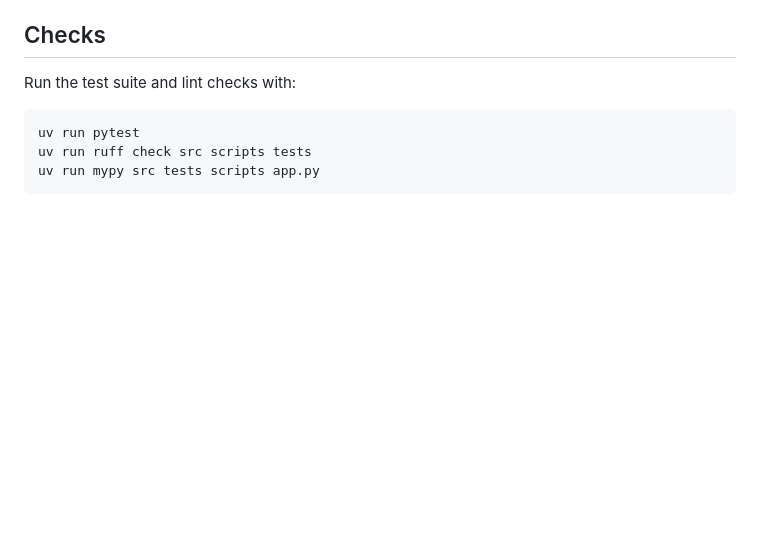
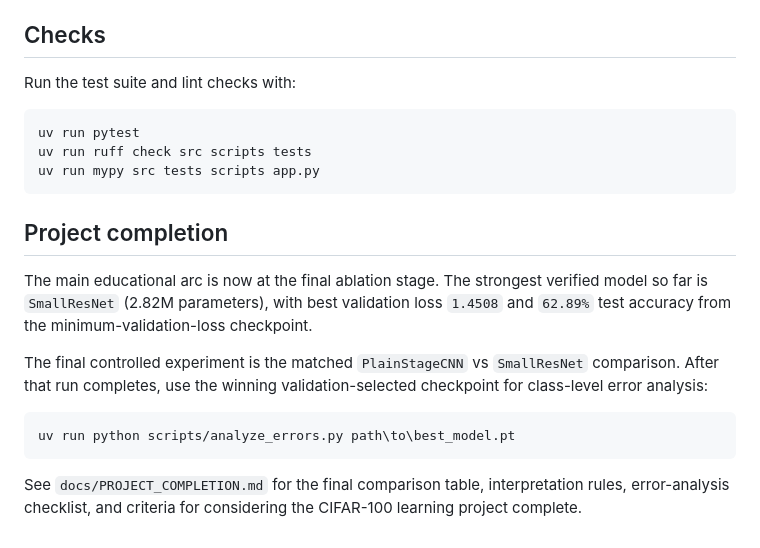
Before and after one commit to Alok-Senapati/cifar100-cnn, a Markdown page: README.md, the part around the change. Rendered like a GitHub page; blank space fills up the shorter version.

Commit message:
Document final project completion workflow

````diff
--- a/README.md
+++ b/README.md
@@ -240,3 +240,22 @@ uv run pytest
 uv run ruff check src scripts tests
 uv run mypy src tests scripts app.py
 ```
+
+
+## Project completion
+
+The main educational arc is now at the final ablation stage. The strongest verified
+model so far is `SmallResNet` (2.82M parameters), with best validation loss
+`1.4508` and `62.89%` test accuracy from the minimum-validation-loss checkpoint.
+
+The final controlled experiment is the matched `PlainStageCNN` vs `SmallResNet`
+comparison. After that run completes, use the winning validation-selected checkpoint
+for class-level error analysis:
+
+```powershell
+uv run python scripts/analyze_errors.py path\to\best_model.pt
+```
+
+See `docs/PROJECT_COMPLETION.md` for the final comparison table, interpretation
+rules, error-analysis checklist, and criteria for considering the CIFAR-100 learning
+project complete.
````
